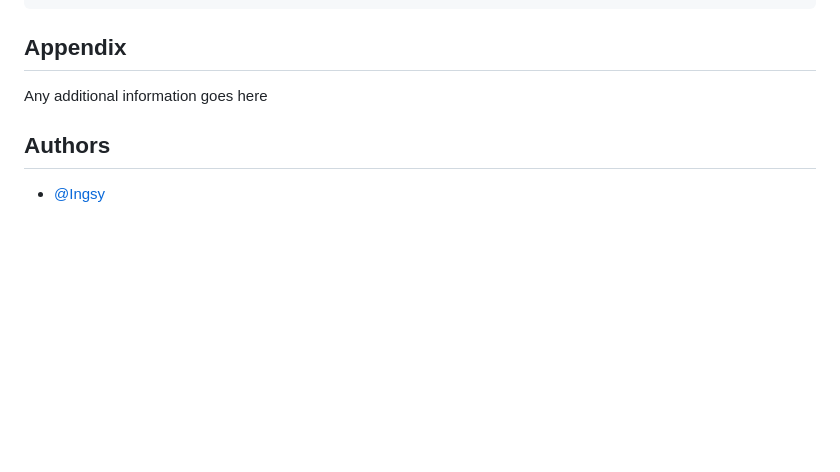
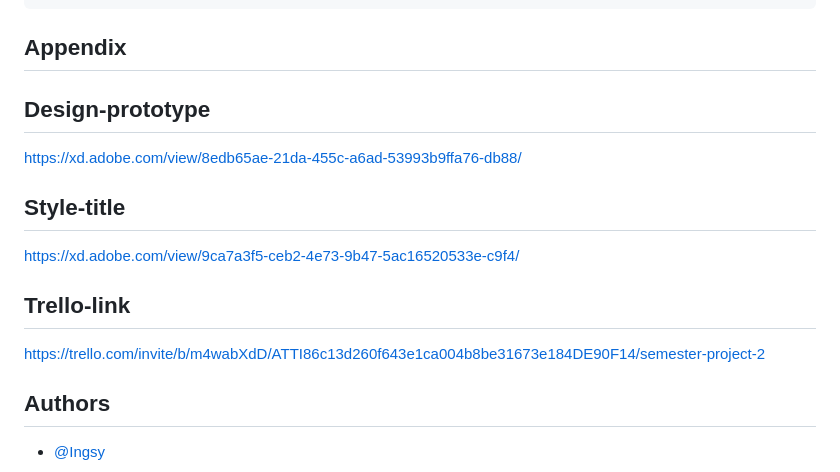
Before and after one commit to Ingsy/Ingsy.github.io, a Markdown page: README.md, the part around the change. GitHub-like rendering; blank space fills up the shorter version.

```diff
--- a/README.md
+++ b/README.md
@@ -89,7 +89,17 @@ This is a Auction Site
 
 ## Appendix
 
-Any additional information goes here
+## Design-prototype
+
+https://xd.adobe.com/view/8edb65ae-21da-455c-a6ad-53993b9ffa76-db88/
+
+## Style-title
+
+https://xd.adobe.com/view/9ca7a3f5-ceb2-4e73-9b47-5ac16520533e-c9f4/
+
+## Trello-link
+
+https://trello.com/invite/b/m4wabXdD/ATTI86c13d260f643e1ca004b8be31673e184DE90F14/semester-project-2
 
 ## Authors
 
```
